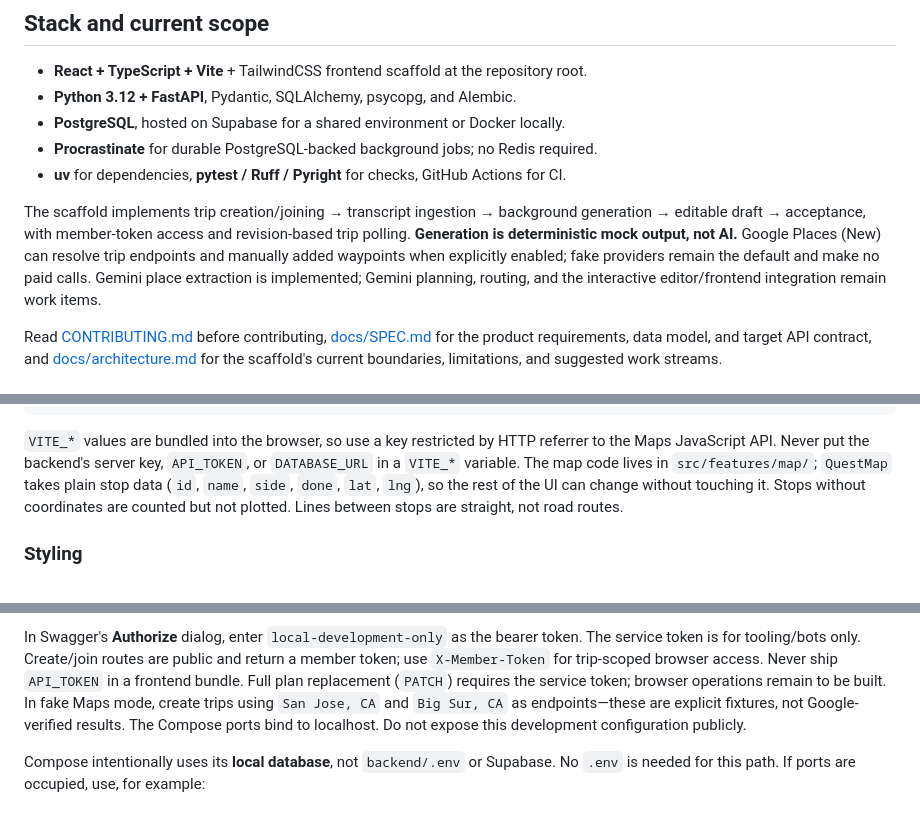
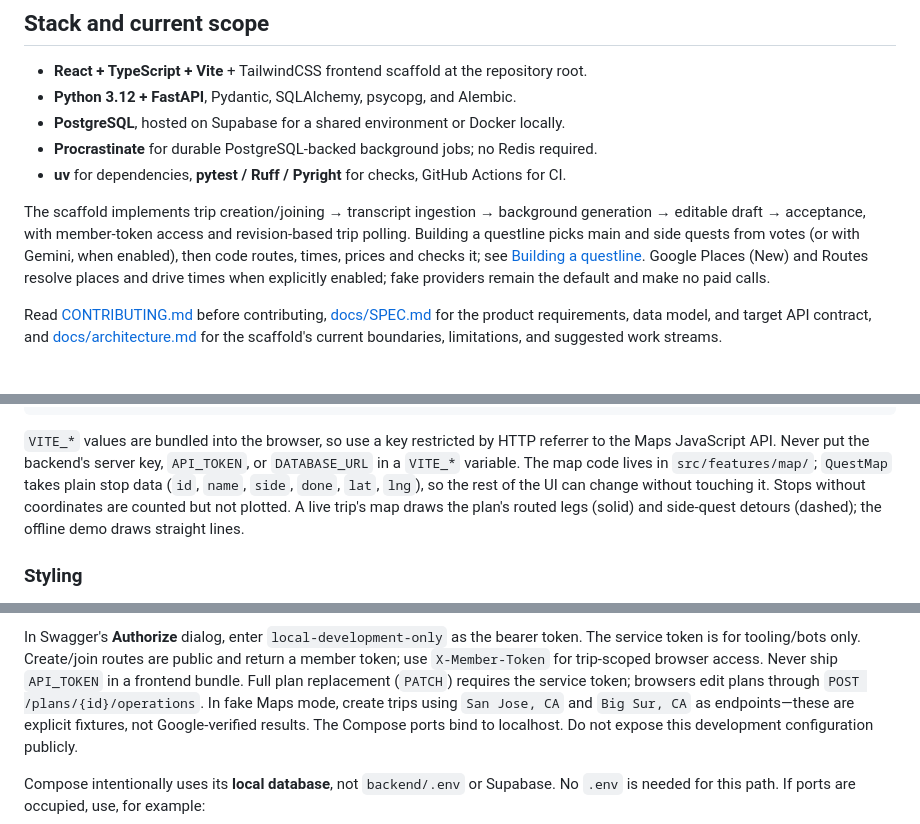
Before and after one commit to wlm-iii/questline, a Markdown page: README.md, 3 parts joined by grey strips. Drawn GitHub-style.

```diff
--- a/README.md
+++ b/README.md
@@ -17,10 +17,10 @@ The product and implementation spec is in [docs/SPEC.md](docs/SPEC.md).
 
 The scaffold implements trip creation/joining → transcript ingestion → background generation →
 editable draft → acceptance, with member-token access and revision-based trip polling.
-**Generation is deterministic mock output, not AI.** Google Places (New) can resolve trip endpoints
-and manually added waypoints when explicitly enabled; fake providers remain the default and make
-no paid calls. Gemini place extraction is implemented; Gemini planning, routing, and the
-interactive editor/frontend integration remain work items.
+Building a questline picks main and side quests from votes (or with Gemini, when enabled), then
+code routes, times, prices and checks it; see [Building a questline](#building-a-questline).
+Google Places (New) and Routes resolve places and drive times when explicitly enabled; fake
+providers remain the default and make no paid calls.
 
 Read [CONTRIBUTING.md](CONTRIBUTING.md) before contributing, [docs/SPEC.md](docs/SPEC.md) for the
 product requirements, data model, and target API contract, and [docs/architecture.md](docs/architecture.md)
@@ -96,8 +97,8 @@ VITE_GOOGLE_MAP_ID=
 Maps JavaScript API. Never put the backend's server key, `API_TOKEN`, or `DATABASE_URL` in a
 `VITE_*` variable. The map code lives in `src/features/map/`; `QuestMap` takes plain stop data
 (`id`, `name`, `side`, `done`, `lat`, `lng`), so the rest of the UI can change without touching it.
-Stops without coordinates are counted but not plotted. Lines between stops are straight, not road
-routes.
+Stops without coordinates are counted but not plotted. A live trip's map draws the plan's routed
+legs (solid) and side-quest detours (dashed); the offline demo draws straight lines.
 
 ### Styling
 
@@ -138,7 +139,8 @@ This starts PostgreSQL, applies migrations, and runs the API and worker. Open:
 In Swagger's **Authorize** dialog, enter `local-development-only` as the bearer token.
 The service token is for tooling/bots only. Create/join routes are public and return a member token;
 use `X-Member-Token` for trip-scoped browser access. Never ship `API_TOKEN` in a frontend bundle.
-Full plan replacement (`PATCH`) requires the service token; browser operations remain to be built.
+Full plan replacement (`PATCH`) requires the service token; browsers edit plans through
+`POST /plans/{id}/operations`.
 In fake Maps mode, create trips using `San Jose, CA` and `Big Sur, CA` as endpoints—these are
 explicit fixtures, not Google-verified results.
 The Compose ports bind to localhost. Do not expose this development configuration publicly.
```
Also changed, not shown: other parts of README.md (+45 -16 lines), docs/architecture.md (+15 -12 lines).
